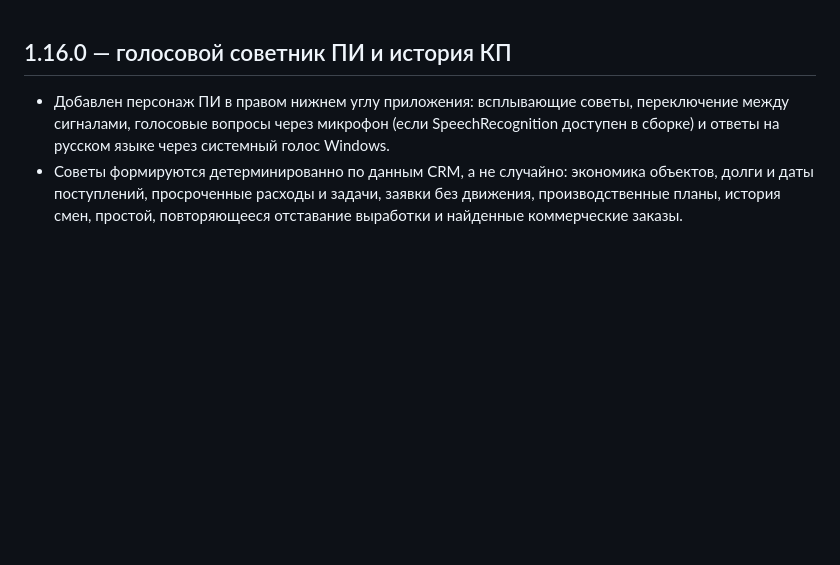
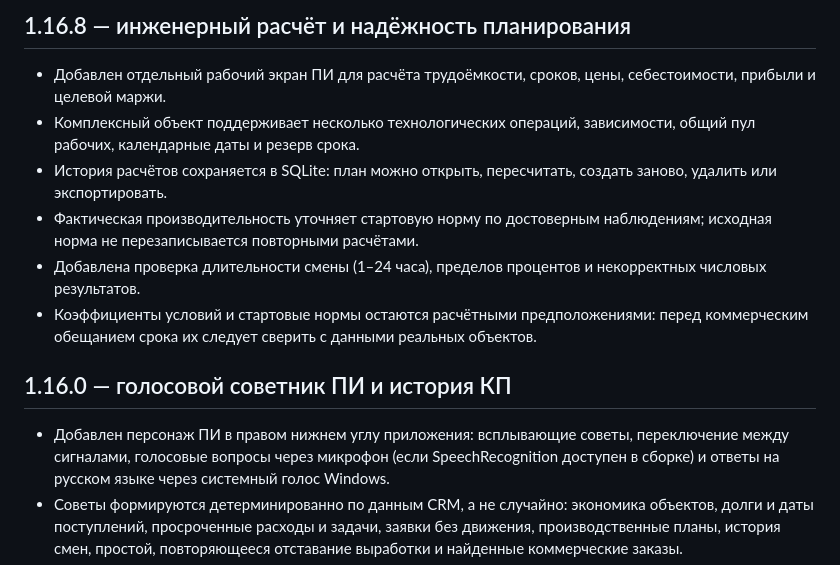
Before and after one commit to borzenkoofficial-lab/struktura-crm-source, a Markdown page: CHANGELOG.md, the part around the change. Drawn GitHub-style; blank space fills up the shorter version.

Commit message:
docs: add 1.16.8 engineering release notes

```diff
--- a/CHANGELOG.md
+++ b/CHANGELOG.md
@@ -1,3 +1,12 @@
+## 1.16.8 — инженерный расчёт и надёжность планирования
+
+- Добавлен отдельный рабочий экран ПИ для расчёта трудоёмкости, сроков, цены, себестоимости, прибыли и целевой маржи.
+- Комплексный объект поддерживает несколько технологических операций, зависимости, общий пул рабочих, календарные даты и резерв срока.
+- История расчётов сохраняется в SQLite: план можно открыть, пересчитать, создать заново, удалить или экспортировать.
+- Фактическая производительность уточняет стартовую норму по достоверным наблюдениям; исходная норма не перезаписывается повторными расчётами.
+- Добавлена проверка длительности смены (1–24 часа), пределов процентов и некорректных числовых результатов.
+- Коэффициенты условий и стартовые нормы остаются расчётными предположениями: перед коммерческим обещанием срока их следует сверить с данными реальных объектов.
+
 ## 1.16.0 — голосовой советник ПИ и история КП
 
 - Добавлен персонаж ПИ в правом нижнем углу приложения: всплывающие советы, переключение между сигналами, голосовые вопросы через микрофон (если SpeechRecognition доступен в сборке) и ответы на русском языке через системный голос Windows.
```
